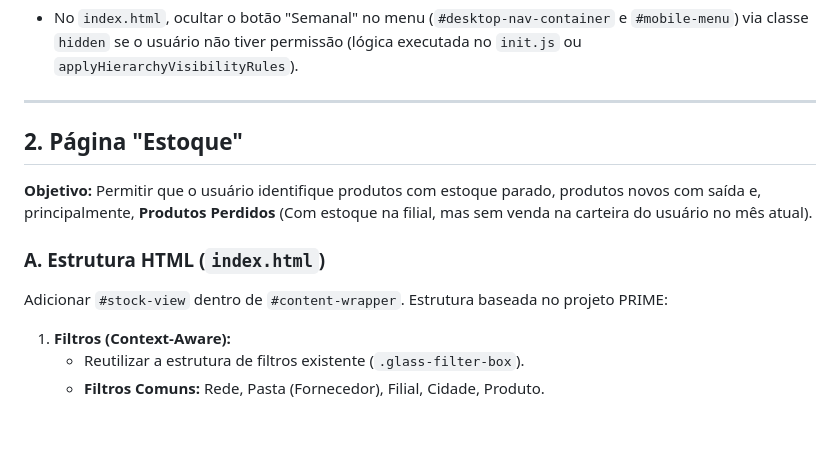
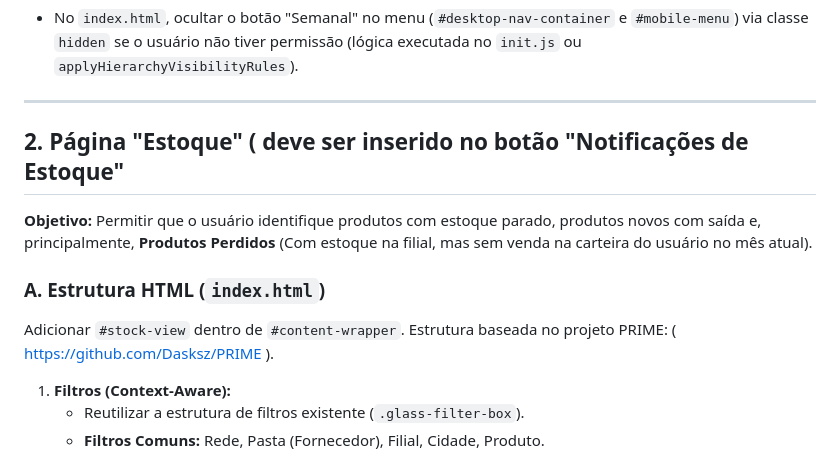
Before and after one commit to Dasksz/DASHBOARD-PROMOTORES, a Markdown page: plano_implementacao_estoque_semanal.md, the part around the change. Drawn GitHub-style; blank space fills up the shorter version.

```diff
--- a/plano_implementacao_estoque_semanal.md
+++ b/plano_implementacao_estoque_semanal.md
@@ -27,12 +27,12 @@ Novas visualizações serão adicionadas ao dashboard, com regras de acesso espe
 
 ---
 
-## 2. Página "Estoque"
+## 2. Página "Estoque" ( deve ser inserido no botão "Notificações de Estoque"
 
 **Objetivo:** Permitir que o usuário identifique produtos com estoque parado, produtos novos com saída e, principalmente, **Produtos Perdidos** (Com estoque na filial, mas sem venda na carteira do usuário no mês atual).
 
 ### A. Estrutura HTML (`index.html`)
-Adicionar `#stock-view` dentro de `#content-wrapper`. Estrutura baseada no projeto PRIME:
+Adicionar `#stock-view` dentro de `#content-wrapper`. Estrutura baseada no projeto PRIME: ( https://github.com/Dasksz/PRIME ).
 
 1.  **Filtros (Context-Aware):**
     *   Reutilizar a estrutura de filtros existente (`.glass-filter-box`).
```
